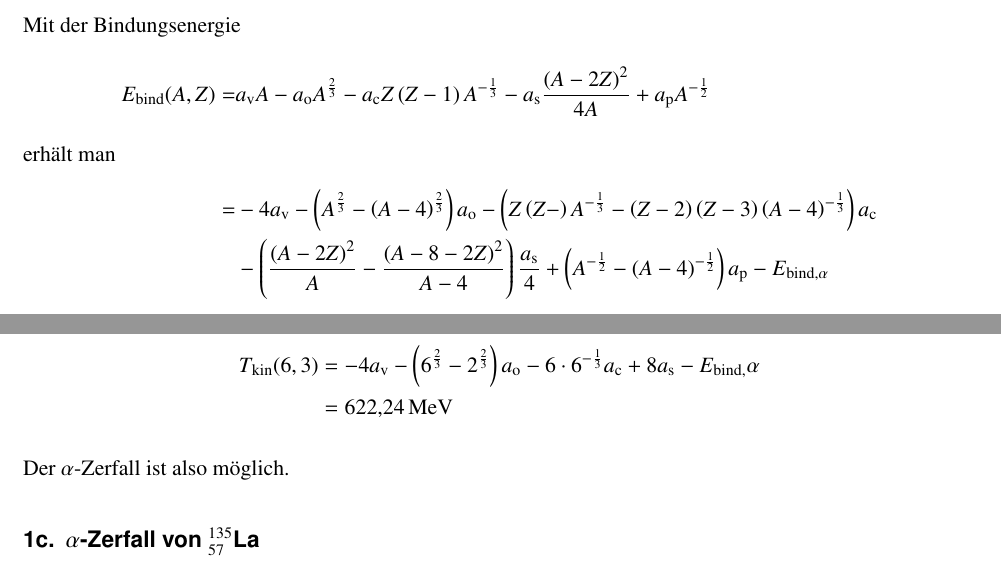
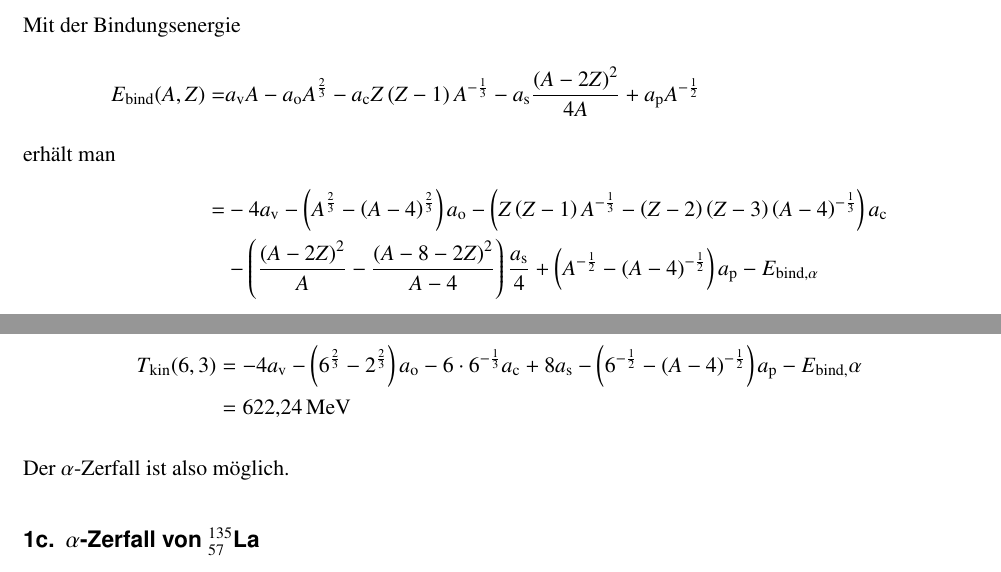
Before and after one commit to lino-lemmer/physik511-03, a LaTeX document (physik511-03.tex): two parts of pages 1 and 2 of 2, joined at a grey line, cut so that both start at the same text. Compiled offline with pdfLaTeX.

Commit message:
1b, überarbeitet

```diff
--- a/physik511-03.tex
+++ b/physik511-03.tex
@@ -21,7 +21,7 @@ Die Differenz der Bindungsenergie des Ausgangskern und denen der entstehenden Ke
     A^{-\frac13}-a_\text{s}\frac{\del{A-2Z}^2}{4A} + a_\text{p}A^{-\frac12}
     \intertext{erhält man}
     =& -4a_\text{v} - \del{A^{\frac23} - \del{A-4}^{\frac23}}a_\text{o} -
-    \del{Z\del{Z-}A^{-\frac13} - \del{Z-2} \del{Z-3} \del{A-4}^{-\frac13}} a_\text{c} \\
+    \del{Z\del{Z-1}A^{-\frac13} - \del{Z-2} \del{Z-3} \del{A-4}^{-\frac13}} a_\text{c} \\
     & - \del{\frac{\del{A-2Z}^2}{A}-\frac{\del{A-8-2Z}^2}{A-4}}
     \frac{a_\text{s}}4 + \del{A^{-\frac12}-\del{A-4}^{-\frac12}}a_\text{p}
     - E_{\text{bind,}\alpha}
@@ -43,7 +43,8 @@ Ich sehe hier nicht, wo Näherungen gemacht werden können.
 
 \begin{align*}
     T_\text{kin}(6,3) &= -4a_\text{v}-\del{6^{\frac23}-2^{\frac23}}a_\text{o}
-    -6\cdot6^{-\frac13}a_\text{c}+8a_\text{s}-E_\text{bind,}\alpha \\
+    -6\cdot6^{-\frac13}a_\text{c}+8a_\text{s}-\del{6^{-\half}-
+    \del{A-4}^{-\half}}a_\text{p}-E_\text{bind,}\alpha \\
     &= \SI{622.24}{\mega\electronvolt}
 \end{align*}
 
```
Also changed, not shown: physik511-03.tex (2 more changed lines).
